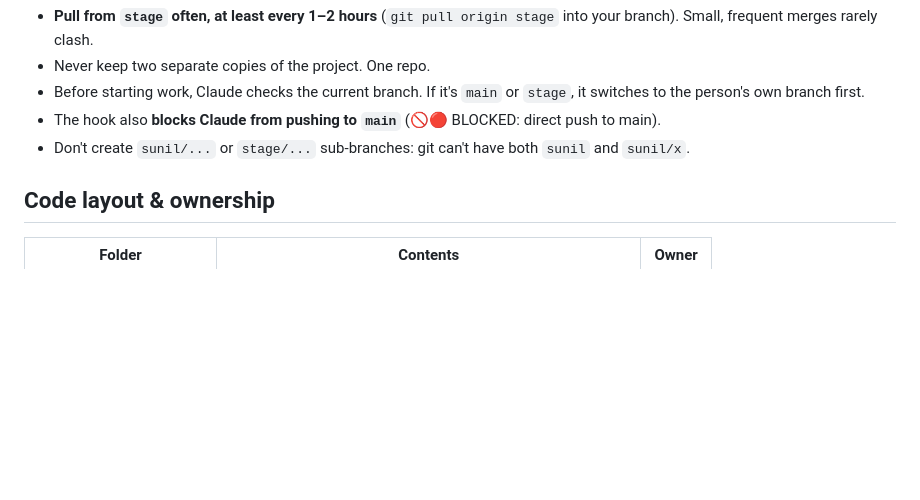
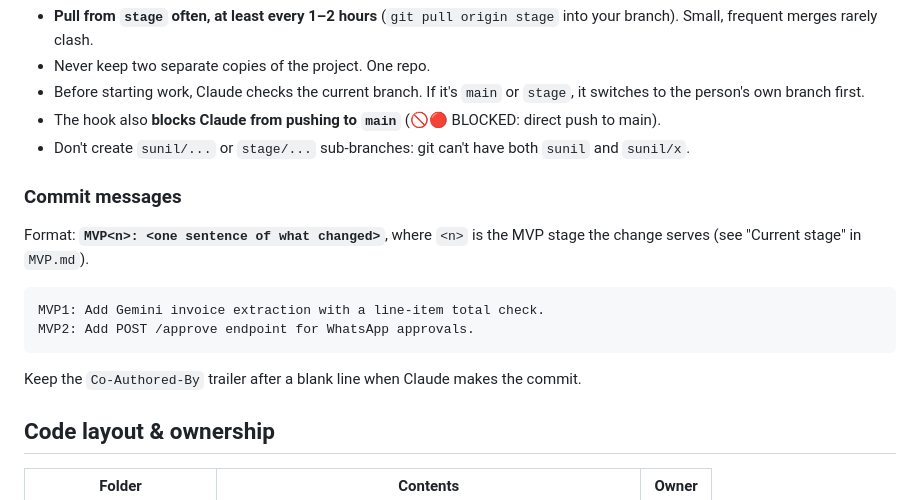
Before and after one commit to sunilramjali/cofoundr, a Markdown page: .claude/CLAUDE.md, the part around the change. Drawn GitHub-style; blank space fills up the shorter version.

Commit message:
MVP1: Define the MVP1 goal and done criteria, and add the MVP commit message convention.
Co-Authored-By: Claude Opus 5.5 <noreply@anthropic.com>

````diff
--- a/.claude/CLAUDE.md
+++ b/.claude/CLAUDE.md
@@ -41,6 +41,14 @@ jade  ──┘
 - Before starting work, Claude checks the current branch. If it's `main` or `stage`, it switches to the person's own branch first.
 - The hook also **blocks Claude from pushing to `main`** (🚫🔴 BLOCKED: direct push to main).
 - Don't create `sunil/...` or `stage/...` sub-branches: git can't have both `sunil` and `sunil/x`.
+
+### Commit messages
+Format: **`MVP<n>: <one sentence of what changed>`**, where `<n>` is the MVP stage the change serves (see "Current stage" in `MVP.md`).
+```
+MVP1: Add Gemini invoice extraction with a line-item total check.
+MVP2: Add POST /approve endpoint for WhatsApp approvals.
+```
+Keep the `Co-Authored-By` trailer after a blank line when Claude makes the commit.
 
 ## Code layout & ownership
 
````
Also changed, not shown: .claude/MVP.md (+52 -0 lines).
